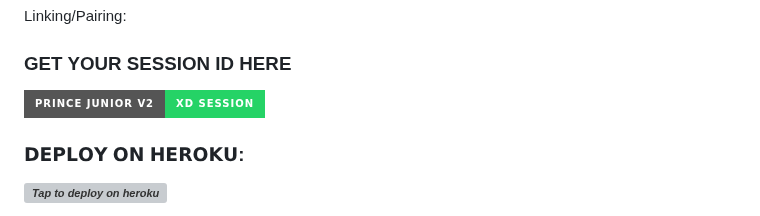
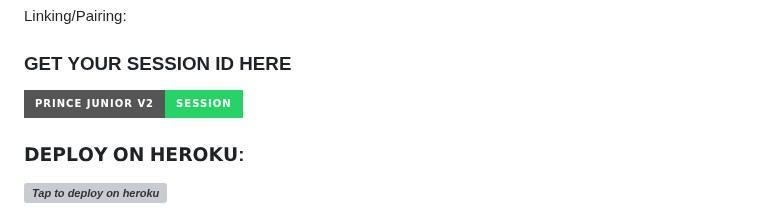
Before and after one commit to Nyanuga/Prince-junior-v2, a Markdown page: README.md, the part around the change. GitHub-like rendering; badges without logos; grey boxes are pictures that could not be loaded.

```diff
--- a/README.md
+++ b/README.md
@@ -45,7 +45,7 @@ Our AI features use random APIs to run, so sometimes they may be down.
 Linking/Pairing:
 ### GET YOUR SESSION ID HERE
 <p align="centre">
-<a href="https://exactlysuresessionid-ee65f74cb0c2.herokuapp.com/"><img height= "37" title="Author" src="https://img.shields.io/badge/PRINCE%20JUNIOR%20V2%20-XD%20SESSION-25D366?style=for-the-badge&logo=whatsapp&logoColor=white"></a>
+<a href="https://exactlysuresessionid-ee65f74cb0c2.herokuapp.com/"><img height= "37" title="Author" src="https://img.shields.io/badge/PRINCE%20JUNIOR%20V2%20-%20SESSION-25D366?style=for-the-badge&logo=whatsapp&logoColor=white"></a>
 <p/>
 
 ###  𝗗𝗘𝗣𝗟𝗢𝗬 𝗢𝗡 𝗛𝗘𝗥𝗢𝗞𝗨:
```
